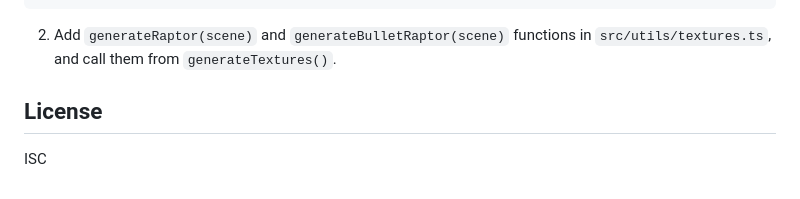
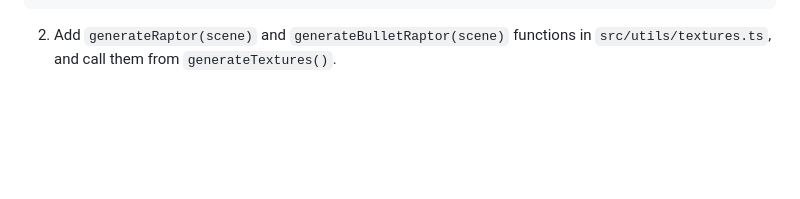
Before and after one commit to xnt/bye-bye-alien, a Markdown page: README.md, the part around the change. Drawn GitHub-style; blank space fills up the shorter version.

Commit message:
Remove License section from README
Removed License section from README.md

```diff
--- a/README.md
+++ b/README.md
@@ -126,7 +126,3 @@ export const SHIPS: Record<ShipKey, ShipStats> = {
 
 2. Add `generateRaptor(scene)` and `generateBulletRaptor(scene)` functions in
    `src/utils/textures.ts`, and call them from `generateTextures()`.
-
-## License
-
-ISC
```
